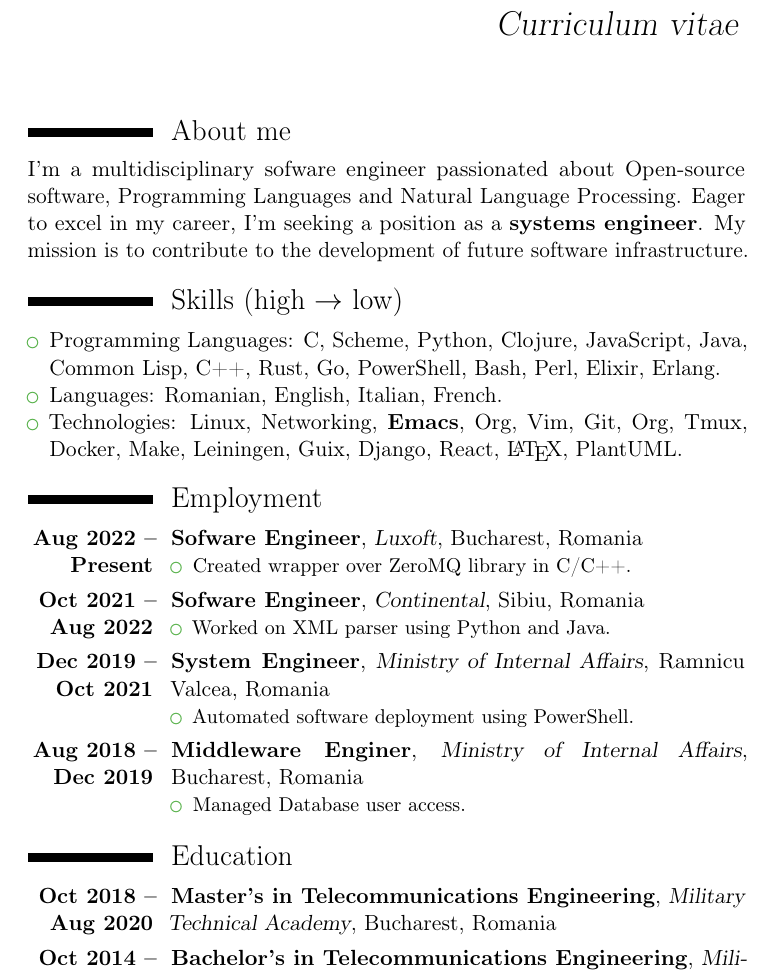
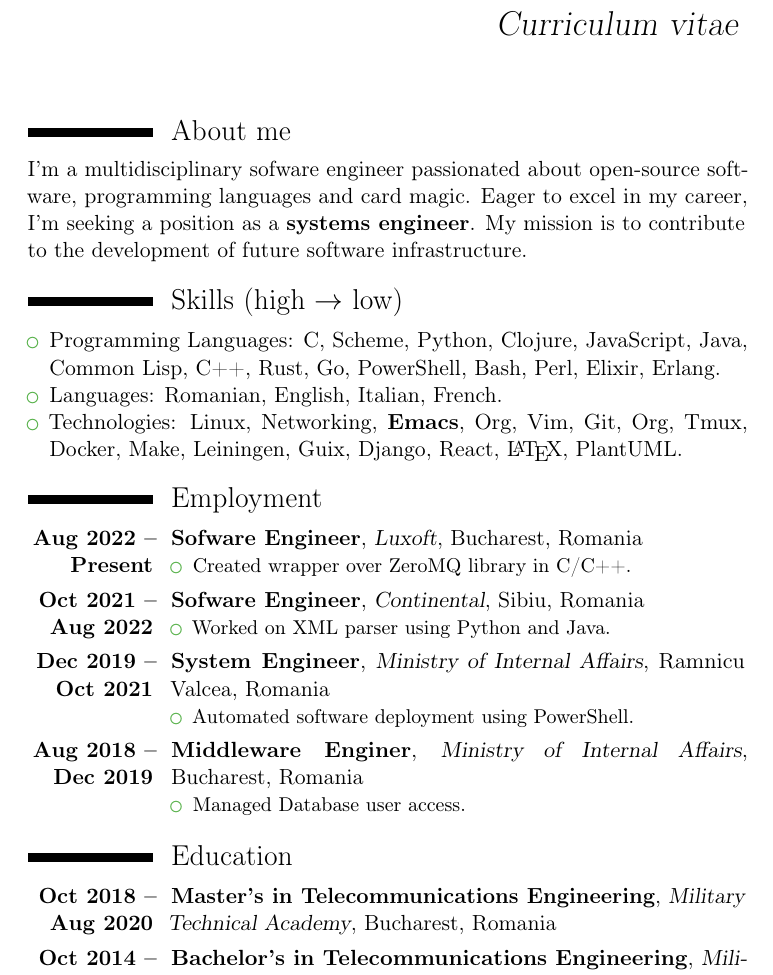
Before and after one commit to gbrlmarn/cv, a LaTeX CV (org/curriculum.tex): part of the page, cut so that both start at the same text. Compiled offline with pdfLaTeX.

Commit message:
(if (> Card-magic NLP) (set! interest Card-magic))

```diff
--- a/org/curriculum.tex
+++ b/org/curriculum.tex
@@ -38,16 +38,16 @@
 \maketitle
 
 \section{About me}
-\label{sec:org890809f}
+\label{sec:org9b29e94}
 I'm a multidisciplinary sofware engineer passionated
-about Open-source software, Programming Languages
-and Natural Language Processing. Eager to excel in
-my career, I'm seeking a position as a
-\textbf{systems engineer}. My mission is to contribute
-to the development of future software infrastructure.
+about open-source software, programming languages
+and card magic. Eager to excel in my career,
+I'm seeking a position as a \textbf{systems engineer}.
+My mission is to contribute to the development
+of future software infrastructure.
 
 \section{Skills (high \(\rightarrow\) low)}
-\label{sec:org58efb62}
+\label{sec:orge2221e7}
 \begin{itemize}
 \item Programming Languages: C, Scheme, Python, Clojure,
 JavaScript, Java, Common Lisp, C++, Rust, Go,
@@ -58,7 +58,7 @@ Git, Org, Tmux, Docker, Make, Leiningen, Guix,
 Django, React, \LaTeX{}, PlantUML.
 \end{itemize}
 \section{Employment}
-\label{sec:org6556249}
+\label{sec:org3320920}
 \cventry{\textbf{Aug 2022 -- Present}}{Sofware Engineer}{Luxoft}{Bucharest, Romania}{}{\begin{itemize}
 \item Created wrapper over ZeroMQ library in C/C++.
 \end{itemize}
@@ -76,7 +76,7 @@ Django, React, \LaTeX{}, PlantUML.
 \end{itemize}
 }
 \section{Education}
-\label{sec:org92215d8}
+\label{sec:org4f26474}
 \cventry{\textbf{Oct 2018 -- Aug 2020}}{Master's in Telecommunications Engineering}{Military Technical Academy}{Bucharest, Romania}{}{}
 
 \cventry{\textbf{Oct 2014 -- Aug 2018}}{Bachelor's in Telecommunications Engineering}{Military Technical Academy}{Bucharest, Romania}{}{}
```
Also changed, not shown: org/curriculum.pdf, org/curriculum.tex (2 more changed lines), 1 other file.
